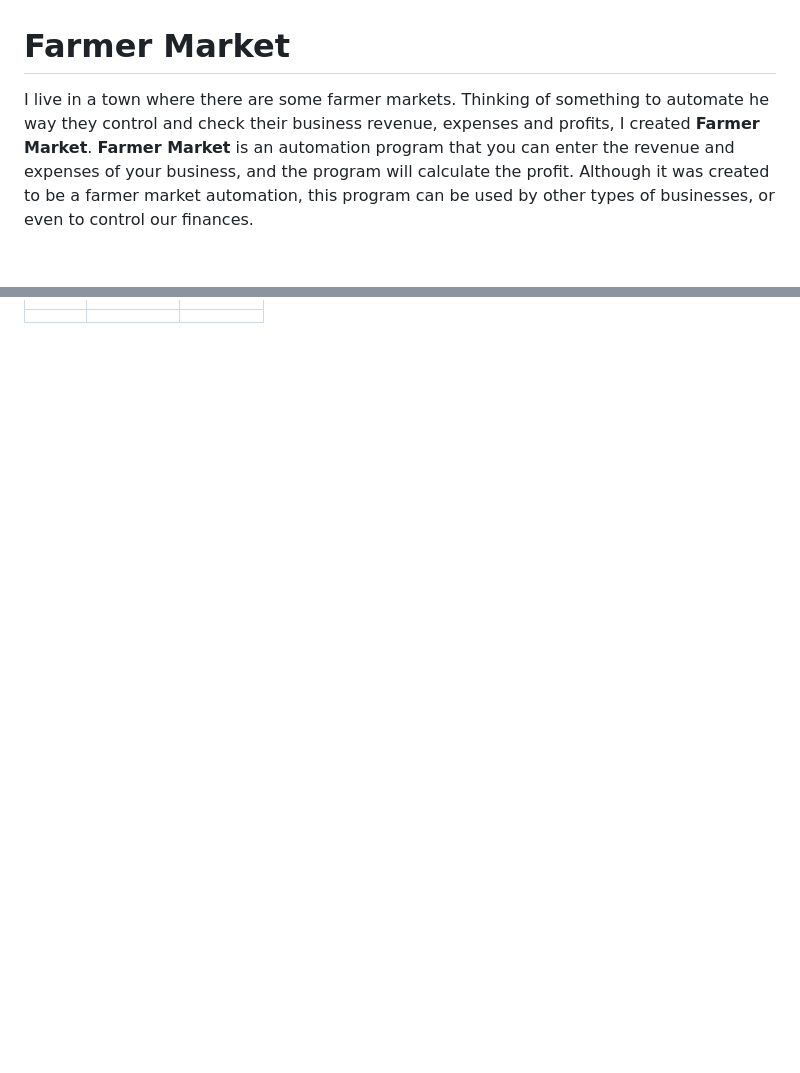
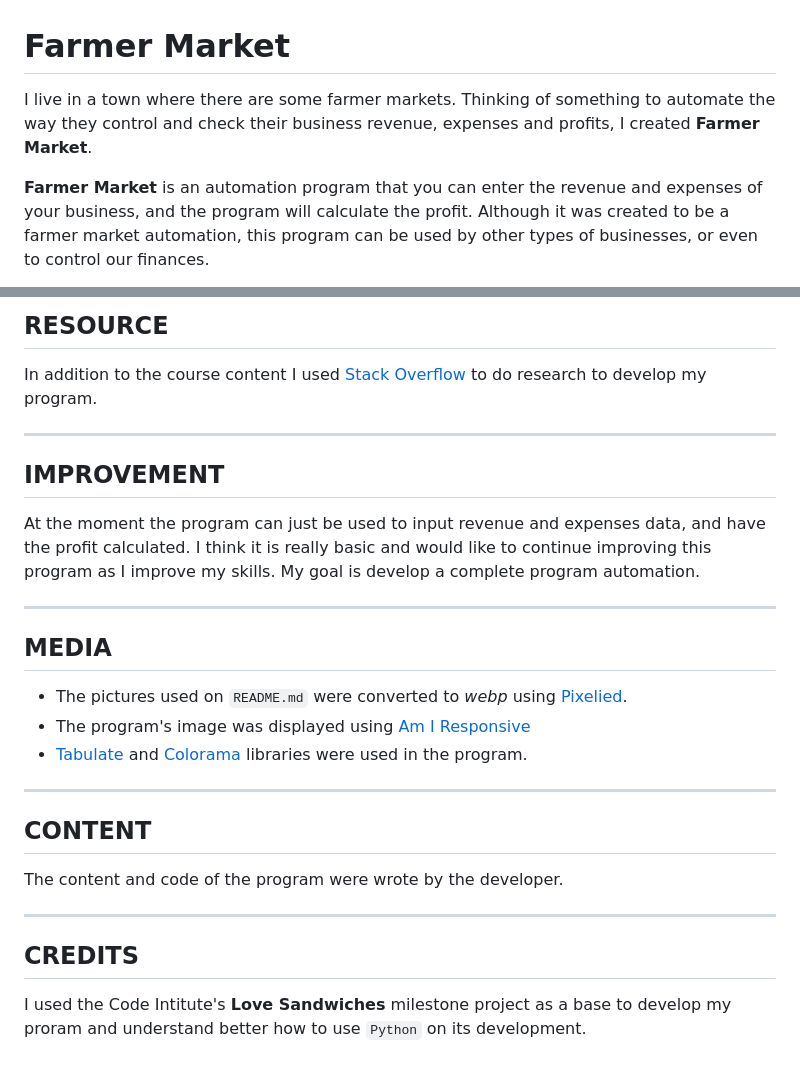
Before and after one commit to MeiryDiniz/farmer-market-pp3, a Markdown page: README.md, 2 parts joined by grey strips. Drawn GitHub-style; blank space fills up the shorter version.

Commit message:
Add README.md content

```diff
--- a/README.md
+++ b/README.md
@@ -1,6 +1,7 @@
 # Farmer Market
 
-I live in a town where there are some farmer markets. Thinking of something to automate he way they control and check their business revenue, expenses and profits, I created **Farmer Market**.
+I live in a town where there are some farmer markets. Thinking of something to automate the way they control and check their business revenue, expenses and profits, I created **Farmer Market**.
+
 **Farmer Market** is an automation program that you can enter the revenue and expenses of your business, and the program will calculate the profit.
 Although it was created to be a farmer market automation, this program can be used by other types of businesses, or even to control our finances.
 
@@ -75,0 +89,30 @@ Visit the live version of the program automation: [Farmer Market Automation]()
+## RESOURCE
+
+In addition to the course content I used [Stack Overflow](http://stackoverflow.com) to do research to develop my program.
+
+- - -
+
+## IMPROVEMENT
+
+At the moment the program can just be used to input revenue and expenses data, and have the profit calculated. I think it is really basic and would like to continue improving this program as I improve my skills. My goal is develop a complete program automation.
+
+- - -
+
+## MEDIA
+
+- The pictures used on ``README.md`` were converted to _webp_ using [Pixelied](https://pixelied.com/).
+- The program's image was displayed using [Am I Responsive](https://ui.dev/amiresponsive)
+- [Tabulate](https://pypi.org/project/tabulate/) and [Colorama](https://pypi.org/project/colorama/) libraries were used in the program.
+
+
+- - -
+
+## CONTENT
+
+The content and code of the program were wrote by the developer.
+
+- - -
+
+## CREDITS
+
+I used the Code Intitute's **Love Sandwiches** milestone project as a base to develop my proram and understand better how to use ``Python`` on its development.
```
Also changed, not shown: other parts of README.md (+24 -12 lines).
